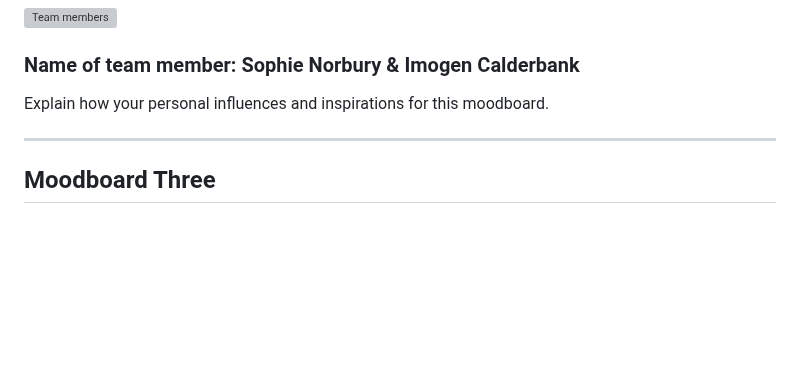
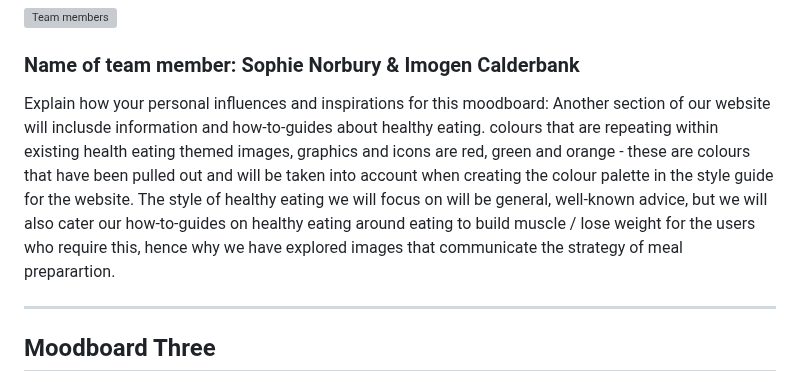
Before and after one commit to mmu-webdesign/awdd2-2022-group5, a Markdown page: 3_design_and_prototyping/mood-boards.md, the part around the change. GitHub-like rendering; blank space fills up the shorter version; grey boxes are pictures that could not be loaded.

```diff
--- a/3_design_and_prototyping/mood-boards.md
+++ b/3_design_and_prototyping/mood-boards.md
@@ -21,7 +21,7 @@ The first moodboard above begins by exploring the reality of working out in a gy
 <img src="sp3-media/Mood-Board-2.jpg" alt="Team members" width="1000">
 
 ### Name of team member: Sophie Norbury & Imogen Calderbank
-Explain how your personal influences and inspirations for this moodboard.
+Explain how your personal influences and inspirations for this moodboard: Another section of our website will inclusde information and how-to-guides about healthy eating. colours that are repeating within existing health eating themed images, graphics and icons are red, green and orange - these are colours that have been pulled out and will be taken into account when creating the colour palette in the style guide for the website. The style of healthy eating we will focus on will be general, well-known advice, but we will also cater our how-to-guides on healthy eating around eating to build muscle / lose weight for the users who require this, hence why we have explored images that communicate the strategy of meal preparartion.
 
 ---
 
```
